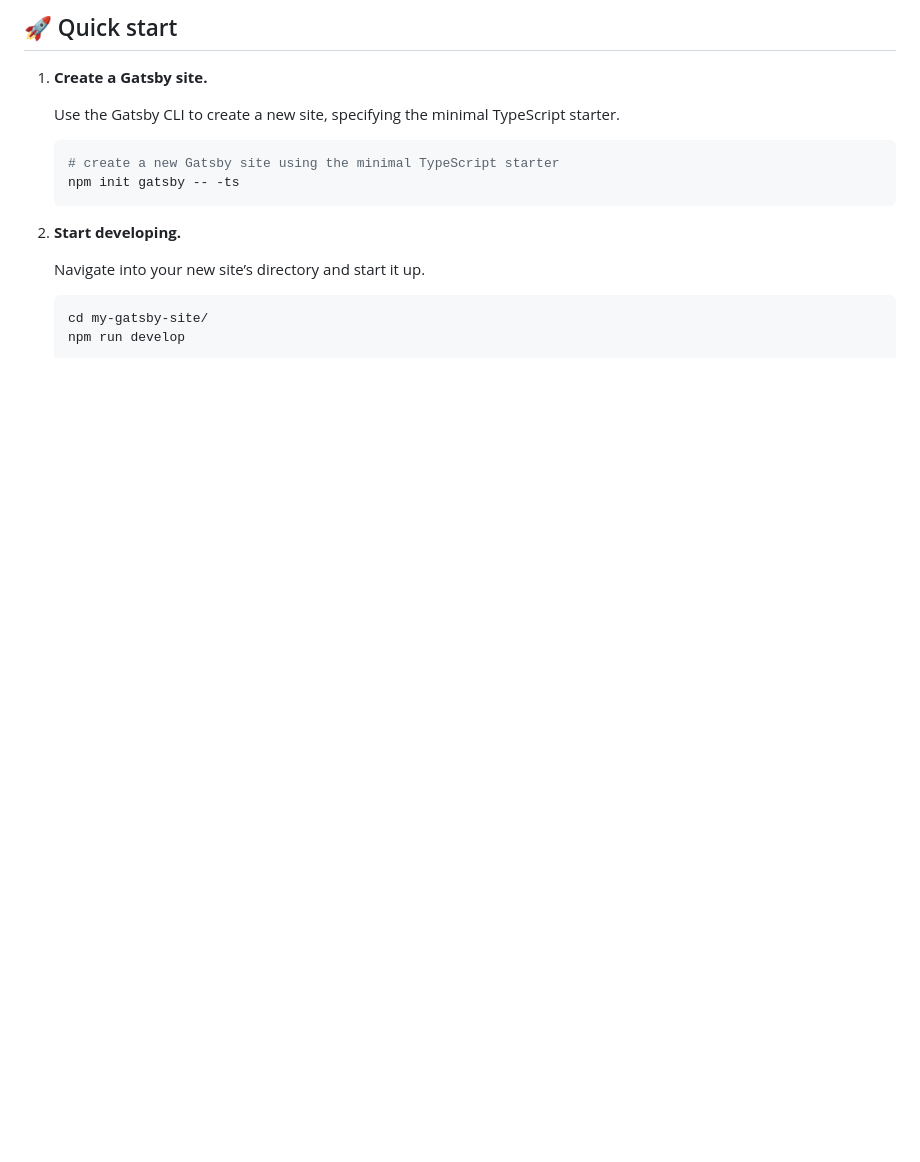
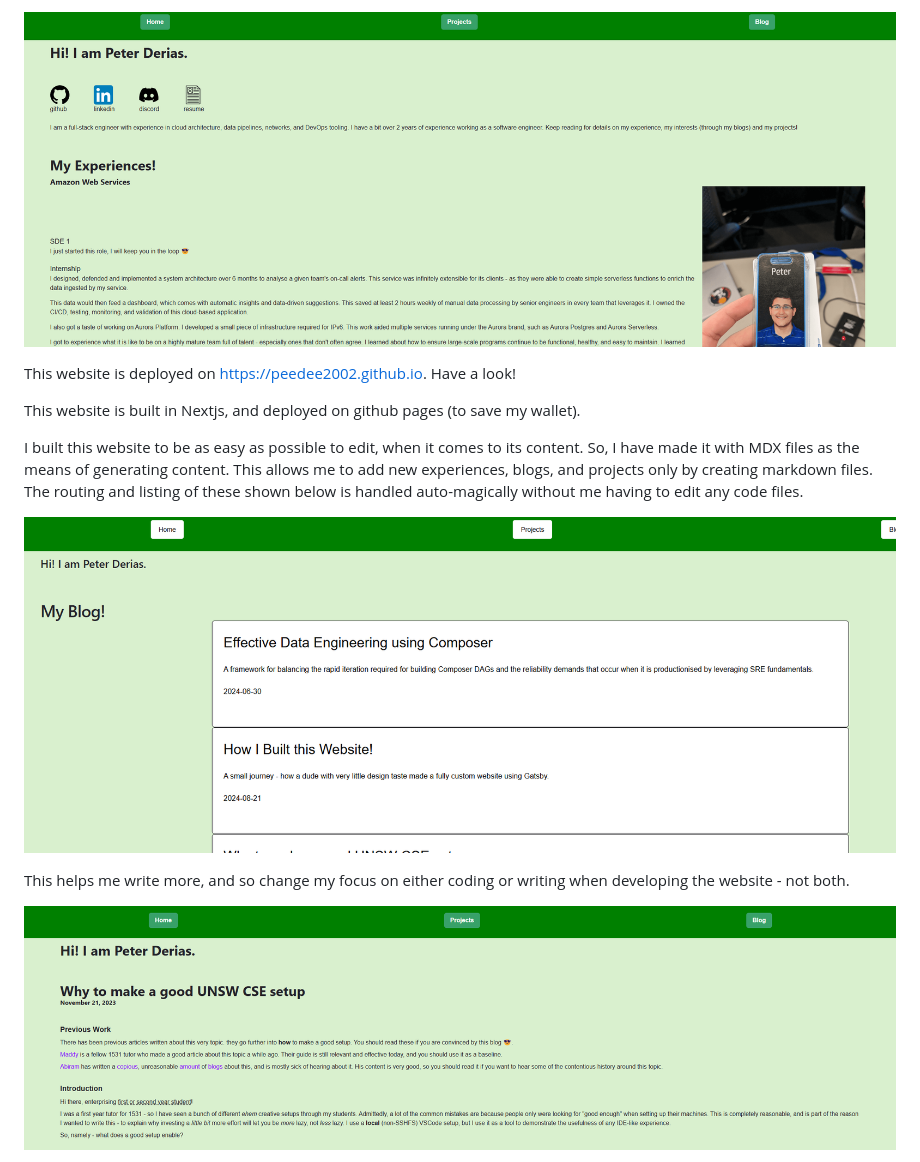
Before and after one commit to Peedee2002/Peedee2002.github.io, a Markdown page: README.md, the part around the change printed below. GitHub-like rendering; pictures changed too: blog.png (added), home.png (added), indexed-blog.png (added); blank space fills up the shorter version.

Commit message:
add readme info

````diff
--- a/README.md
+++ b/README.md
@@ -9,21 +2,15 @@
 
-## 🚀 Quick start
+![demo of the homepage](./home.png)
 
-1.  **Create a Gatsby site.**
+This website is deployed on https://peedee2002.github.io. Have a look!
 
-    Use the Gatsby CLI to create a new site, specifying the minimal TypeScript starter.
+This website is built in Nextjs, and deployed on github pages (to save my wallet).
 
-    ```shell
-    # create a new Gatsby site using the minimal TypeScript starter
-    npm init gatsby -- -ts
-    ```
+I built this website to be as easy as possible to edit, when it comes to its content. So, I have made it with MDX files as the means of generating content. This allows me to add new experiences, blogs, and projects only by creating markdown files. The routing and listing of these shown below is handled auto-magically without me having to edit any code files.
 
-2.  **Start developing.**
+![demo of the index, which is filled without me having to touch code files](./indexed-blog.png)
 
-    Navigate into your new site’s directory and start it up.
+This helps me write more, and so change my focus on either coding or writing when developing the website - not both.
 
-    ```shell
-    cd my-gatsby-site/
-    npm run develop
-    ```
+![an actual blog](./blog.png)
 
````
Also changed, not shown: other parts of README.md (+2 -22 lines), 2 other files.
